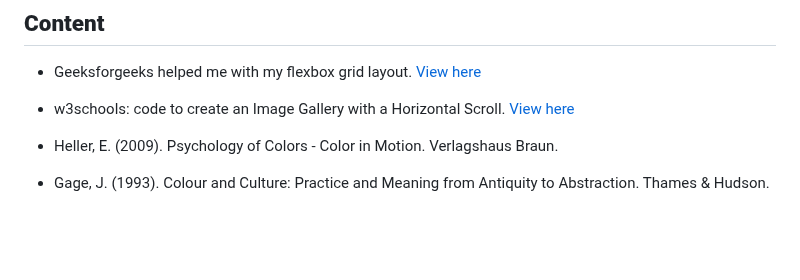
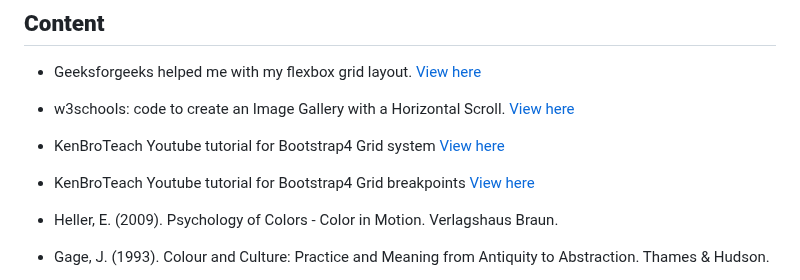
Before and after one commit to Claire-Fisher/colour-theory-ms1, a Markdown page: README.md, the part around the change. GitHub-like rendering; blank space fills up the shorter version.

Commit message:
feat:adds credit to KenBroTech for Bootstrap grid tutorial videos

```diff
--- a/README.md
+++ b/README.md
@@ -150,6 +150,10 @@ Designed as a teaching tool, the site will introduce the user to the basics of c
 
 - w3schools: code to create an Image Gallery with a Horizontal Scroll. [View here](https://www.w3schools.com/howto/howto_css_image_gallery_scroll.asp)
 
+- KenBroTeach Youtube tutorial for Bootstrap4 Grid system [View here](https://www.youtube.com/watch?v=Tldw2tFMTeY)
+
+- KenBroTeach Youtube tutorial for Bootstrap4 Grid breakpoints [View here](https://www.youtube.com/watch?v=R1gHdv1koh4)
+
 - Heller, E. (2009). Psychology of Colors - Color in Motion. Verlagshaus Braun.
 - Gage, J. (1993). Colour and Culture: Practice and Meaning from Antiquity to Abstraction. Thames & Hudson.
 - [London Image Institute](https://londonimageinstitute.com/how-to-empower-yourself-with-color-psychology/)
```
